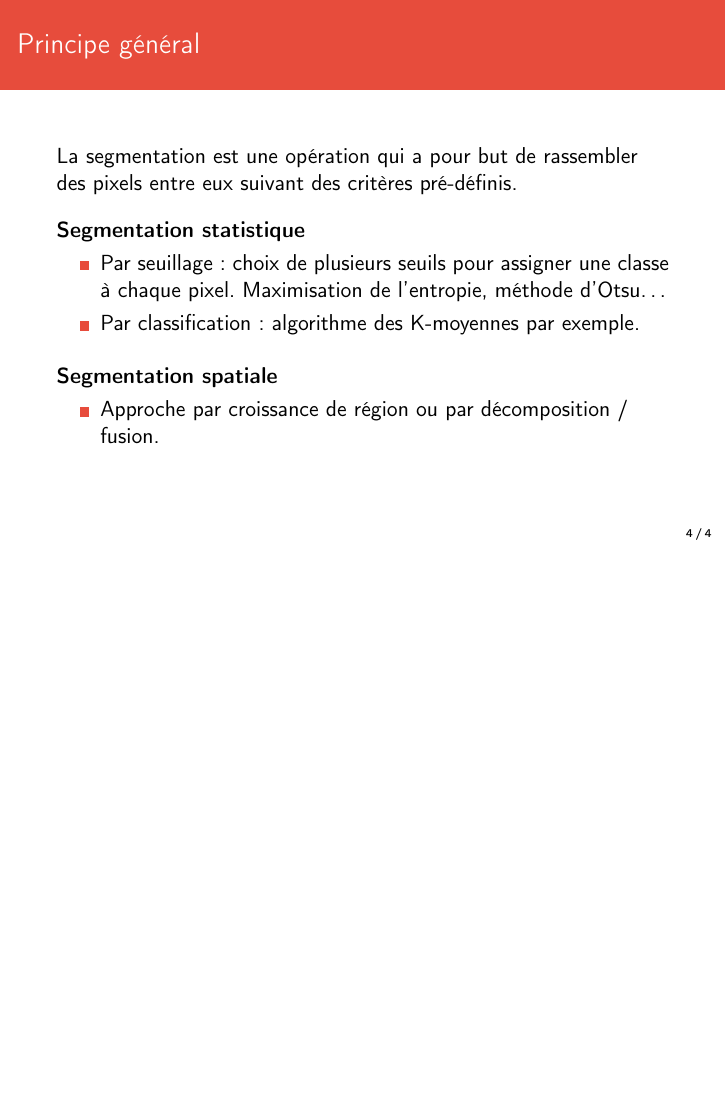
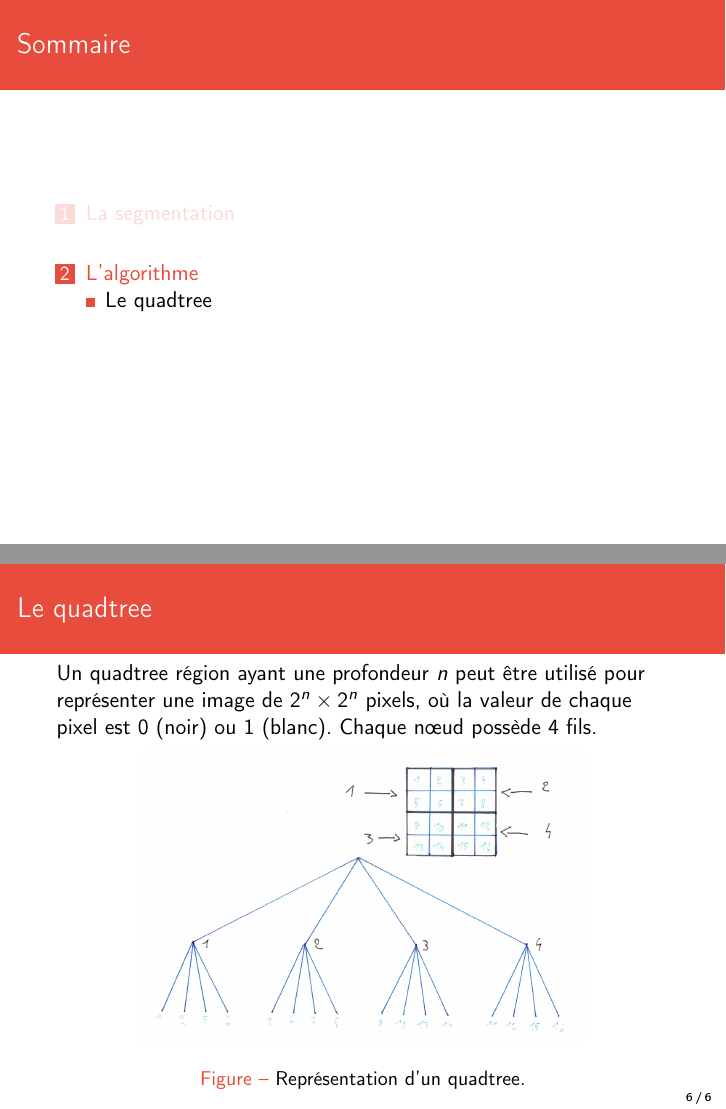
Before and after one commit to AntoineAugusti/image-segmentation, LaTeX slides (soutenance/soutenance.tex): page 4 of 4 before the commit and pages 5 and 6 of 6 after it, the two joined at a grey line, the shorter picture padded with empty space. Compiled offline with pdfLaTeX.

Commit message:
Ajout de la diapo quadtree

```diff
--- a/soutenance/soutenance.tex
+++ b/soutenance/soutenance.tex
@@ -81,4 +81,23 @@
 			\end{itemize}
 
 		\end{frame}
+
+	% ///////////////////////////// %
+	% /// L'algorithme //////////// %
+	\section{L'algorithme}
+
+		%% Le quadtree
+		\subsection{Le quadtree}
+		\begin{frame}
+			\frametitle{Le quadtree}
+
+			Un quadtree région ayant une profondeur $n$ peut être utilisé pour représenter une image de $2^n \times 2^n$ pixels, où la valeur de chaque pixel est 0 (noir) ou 1 (blanc). Chaque nœud possède 4 fils.
+			\begin{figure}[H]
+				\centering
+				\includegraphics[scale=0.19]{images/quadtree-dessin.jpg}
+				\caption{Représentation d'un quadtree.}
+				\label{fig:quadtree2}
+			\end{figure}
+		\end{frame}
+
 \end{document}
```
Also changed, not shown: soutenance/images/quadtree-dessin.jpg (added).
